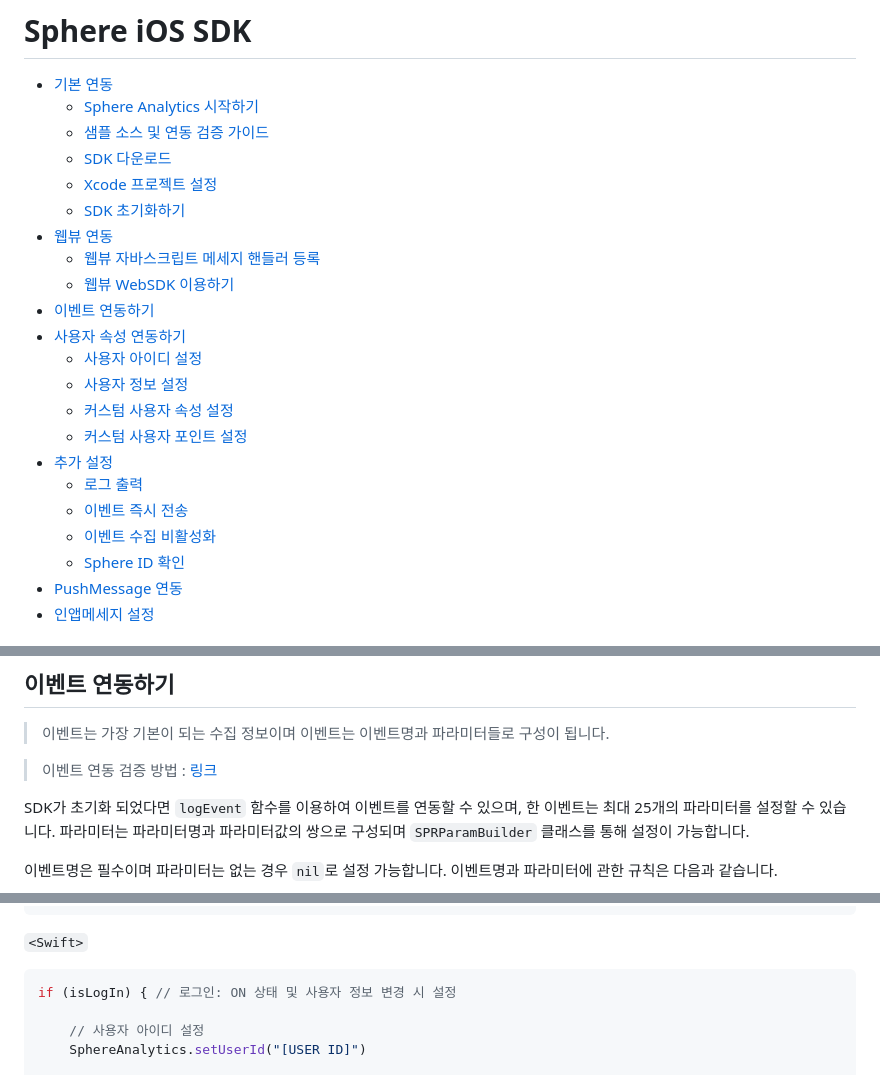
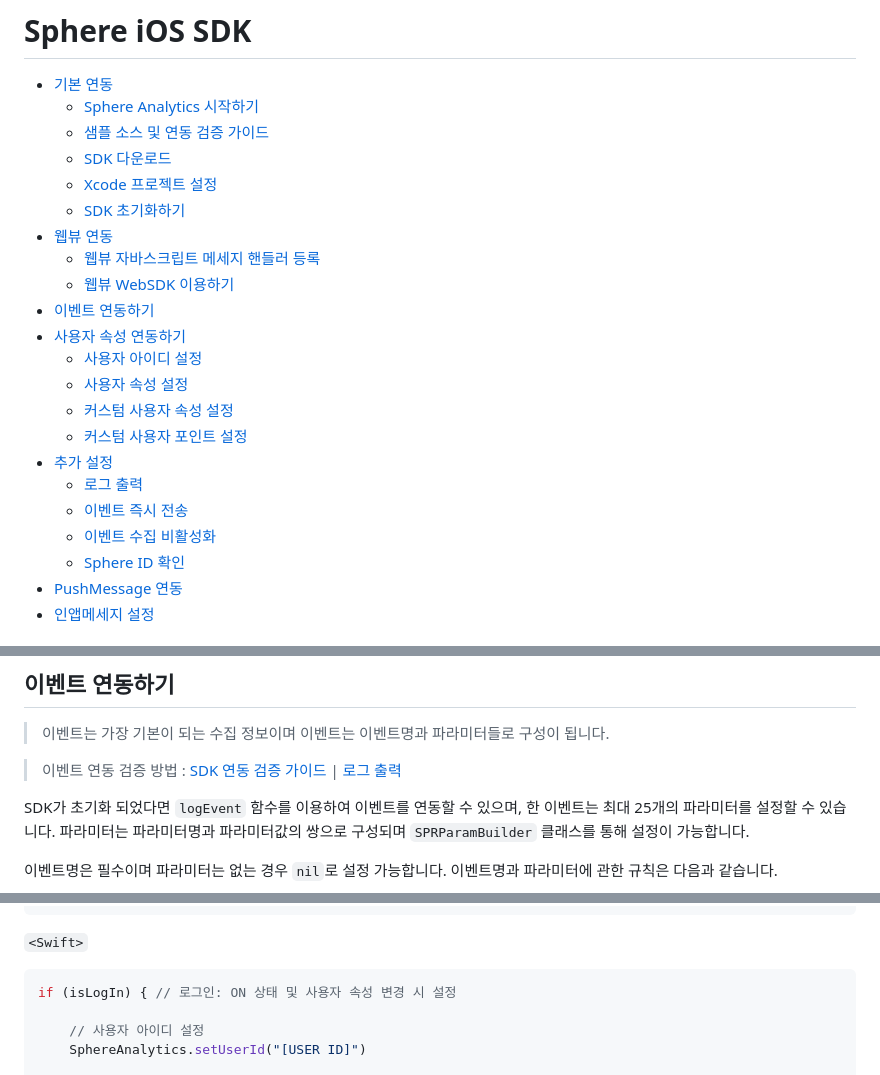
Before and after one commit to tand-git/ios-sdk, a Markdown page: README.md, 3 parts joined by grey strips. Drawn GitHub-style.

````diff
--- a/README.md
+++ b/README.md
@@ -1,25 +1,25 @@
 # Sphere iOS SDK
 
 * [기본 연동](#기본-연동)
-  * [Sphere Analytics 시작하기](#sphere-analytics-시작하기)
-  * [샘플 소스 및 연동 검증 가이드](#샘플-소스-및-연동-검증-가이드)
-  * [SDK 다운로드](#sdk-다운로드)
-  * [Xcode 프로젝트 설정](#xcode-프로젝트-설정)
-  * [SDK 초기화하기](#sdk-초기화하기)
+    * [Sphere Analytics 시작하기](#sphere-analytics-시작하기)
+    * [샘플 소스 및 연동 검증 가이드](#샘플-소스-및-연동-검증-가이드)
+    * [SDK 다운로드](#sdk-다운로드)
+    * [Xcode 프로젝트 설정](#xcode-프로젝트-설정)
+    * [SDK 초기화하기](#sdk-초기화하기)
 * [웹뷰 연동](#웹뷰-연동)
-  * [웹뷰 자바스크립트 메세지 핸들러 등록](#웹뷰-자바스크립트-메세지-핸들러-등록)
-  * [웹뷰 WebSDK 이용하기](#웹뷰-WebSDK-이용하기)
+    * [웹뷰 자바스크립트 메세지 핸들러 등록](#웹뷰-자바스크립트-메세지-핸들러-등록)
+    * [웹뷰 WebSDK 이용하기](#웹뷰-WebSDK-이용하기)
 * [이벤트 연동하기](#이벤트-연동하기)
 * [사용자 속성 연동하기](#사용자-속성-연동하기)
-  * [사용자 아이디 설정](#사용자-아이디-설정)
-  * [사용자 정보 설정](#사용자-정보-설정)
-  * [커스텀 사용자 속성 설정](#커스텀-사용자-속성-설정)
-  * [커스텀 사용자 포인트 설정](#커스텀-사용자-포인트-설정)
+    * [사용자 아이디 설정](#사용자-아이디-설정)
+    * [사용자 속성 설정](#사용자-속성-설정)
+    * [커스텀 사용자 속성 설정](#커스텀-사용자-속성-설정)
+    * [커스텀 사용자 포인트 설정](#커스텀-사용자-포인트-설정)
 * [추가 설정](#추가-설정)
-  * [로그 출력](#로그-출력)
-  * [이벤트 즉시 전송](#이벤트-즉시-전송)
-  * [이벤트 수집 비활성화](#이벤트-수집-비활성화)
-  * [Sphere ID 확인](#Sphere-ID-확인)
+    * [로그 출력](#로그-출력)
+    * [이벤트 즉시 전송](#이벤트-즉시-전송)
+    * [이벤트 수집 비활성화](#이벤트-수집-비활성화)
+    * [Sphere ID 확인](#Sphere-ID-확인)
 * [PushMessage 연동](#pushmessage-연동)
 * [인앱메세지 설정](#인앱메세지-설정)
 
@@ -129,7 +185,7 @@ Web SDK를 이용하기 위해서는 [Sphere Web SDK 연동 가이드](https://g
 
 > 이벤트는 가장 기본이 되는 수집 정보이며 이벤트는 이벤트명과 파라미터들로 구성이 됩니다.
 
-> 이벤트 연동 검증 방법 : [링크](https://lightning-individual-9c1.notion.site/ed4a7dd092d6446e8be56e73648637a2)
+> 이벤트 연동 검증 방법 : [SDK 연동 검증 가이드](https://lightning-individual-9c1.notion.site/0ad122054a0d44e59166a90a3c48e8e2) | [로그 출력](#로그-출력)
 
 SDK가 초기화 되었다면 `logEvent` 함수를 이용하여 이벤트를 연동할 수 있으며, 한 이벤트는 최대 25개의 파라미터를 설정할 수 있습니다.
 파라미터는 파라미터명과 파라미터값의 쌍으로 구성되며 `SPRParamBuilder` 클래스를 통해 설정이 가능합니다.
@@ -291,7 +347,7 @@ if (isLogIn) { // 로그인: ON 상태 및 사용자 정보 변경 시 설정
 `<Swift>`
 
 ```swift
-if (isLogIn) { // 로그인: ON 상태 및 사용자 정보 변경 시 설정
+if (isLogIn) { // 로그인: ON 상태 및 사용자 속성 변경 시 설정
 
     // 사용자 아이디 설정
     SphereAnalytics.setUserId("[USER ID]")
````
Also changed, not shown: other parts of README.md (+69 -13 lines).
